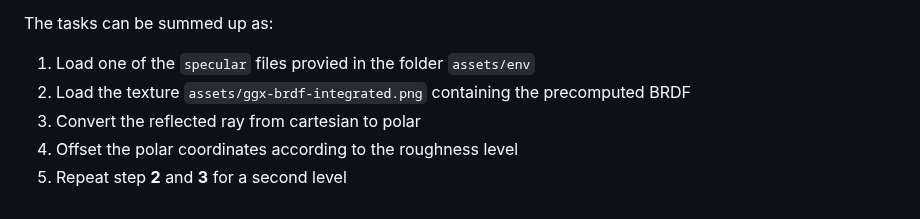
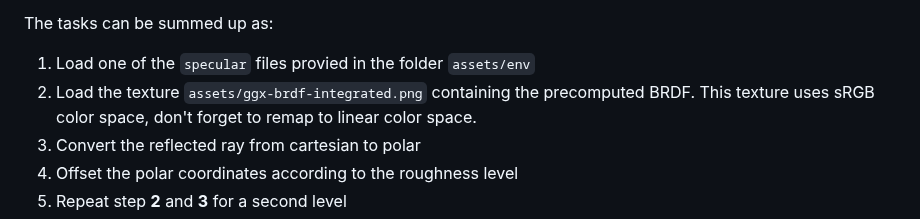
Before and after one commit to thibautambrosino/REPR, a Markdown page: README.md, the part around the change. GitHub-like rendering.

```diff
--- a/README.md
+++ b/README.md
@@ -107,7 +107,7 @@ simultaneously, and to blend them together.
 
 The tasks can be summed up as:
 1. Load one of the  `specular` files provied in the folder `assets/env`
-2. Load the texture `assets/ggx-brdf-integrated.png` containing the precomputed BRDF
+2. Load the texture `assets/ggx-brdf-integrated.png` containing the precomputed BRDF. This texture uses sRGB color space, don't forget to remap to linear color space.
 3. Convert the reflected ray from cartesian to polar
 4. Offset the polar coordinates according to the roughness level
 5. Repeat step **2** and **3** for a second level
```
